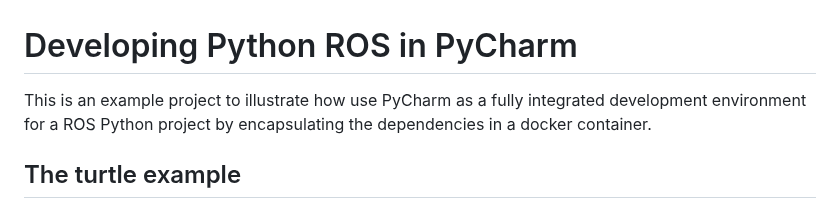
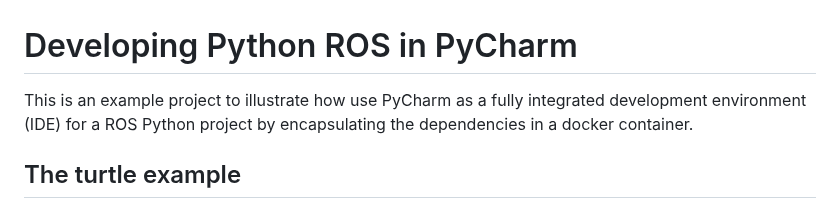
Before and after one commit to domire8/ros-pycharm-example, a Markdown page: README.md, the part around one of its changes. Rendered like a GitHub page.

```diff
--- a/README.md
+++ b/README.md
@@ -1,7 +1,7 @@
 # Developing Python ROS in PyCharm
 
-This is an example project to illustrate how use PyCharm as a fully integrated development environment for a ROS Python
-project by encapsulating the dependencies in a docker container.
+This is an example project to illustrate how use PyCharm as a fully integrated development environment (IDE) for a ROS
+Python project by encapsulating the dependencies in a docker container.
 
 ## The turtle example
 
```
Also changed, not shown: other parts of README.md (+31 -6 lines), img/edit_configuration.png (added), img/env_variables.png (added), 1 other file.
